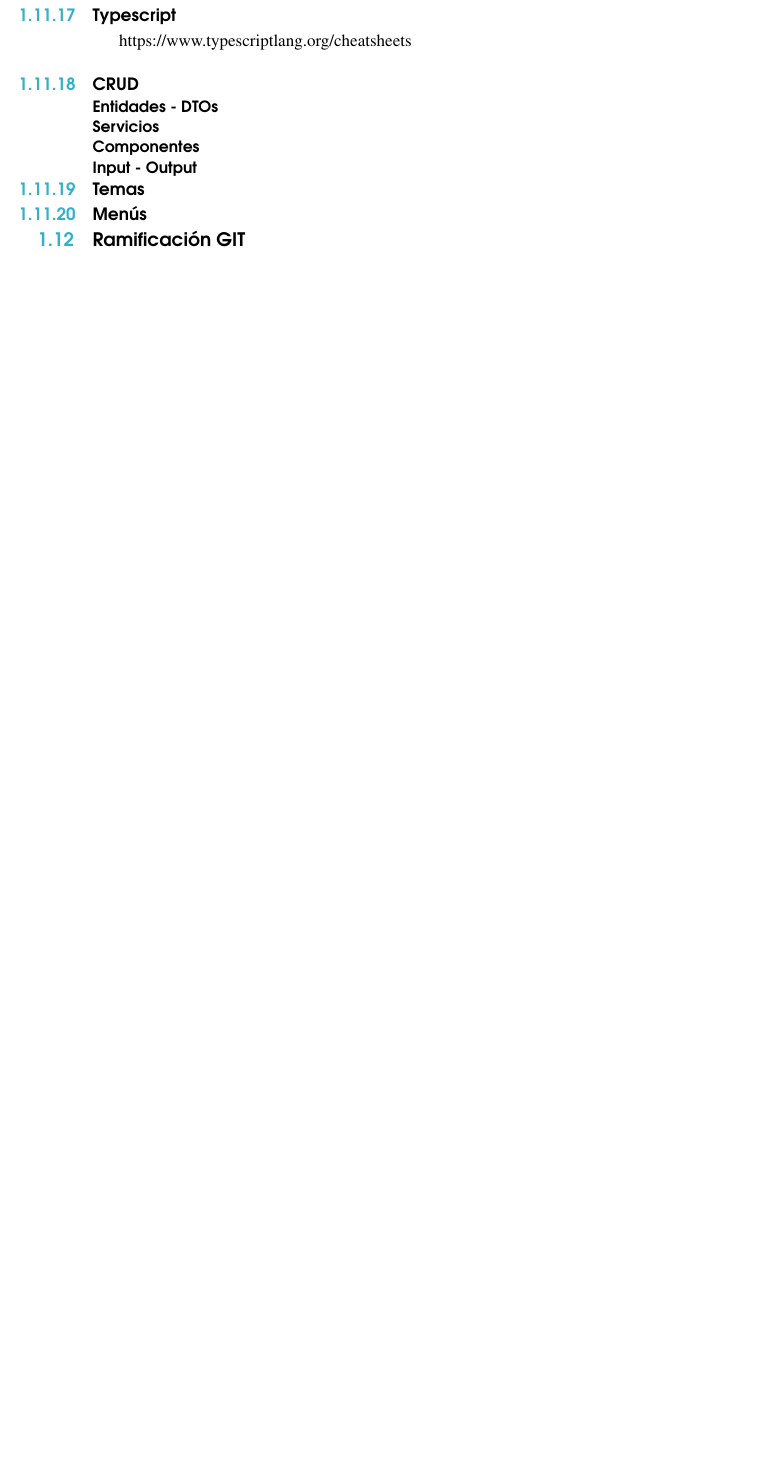
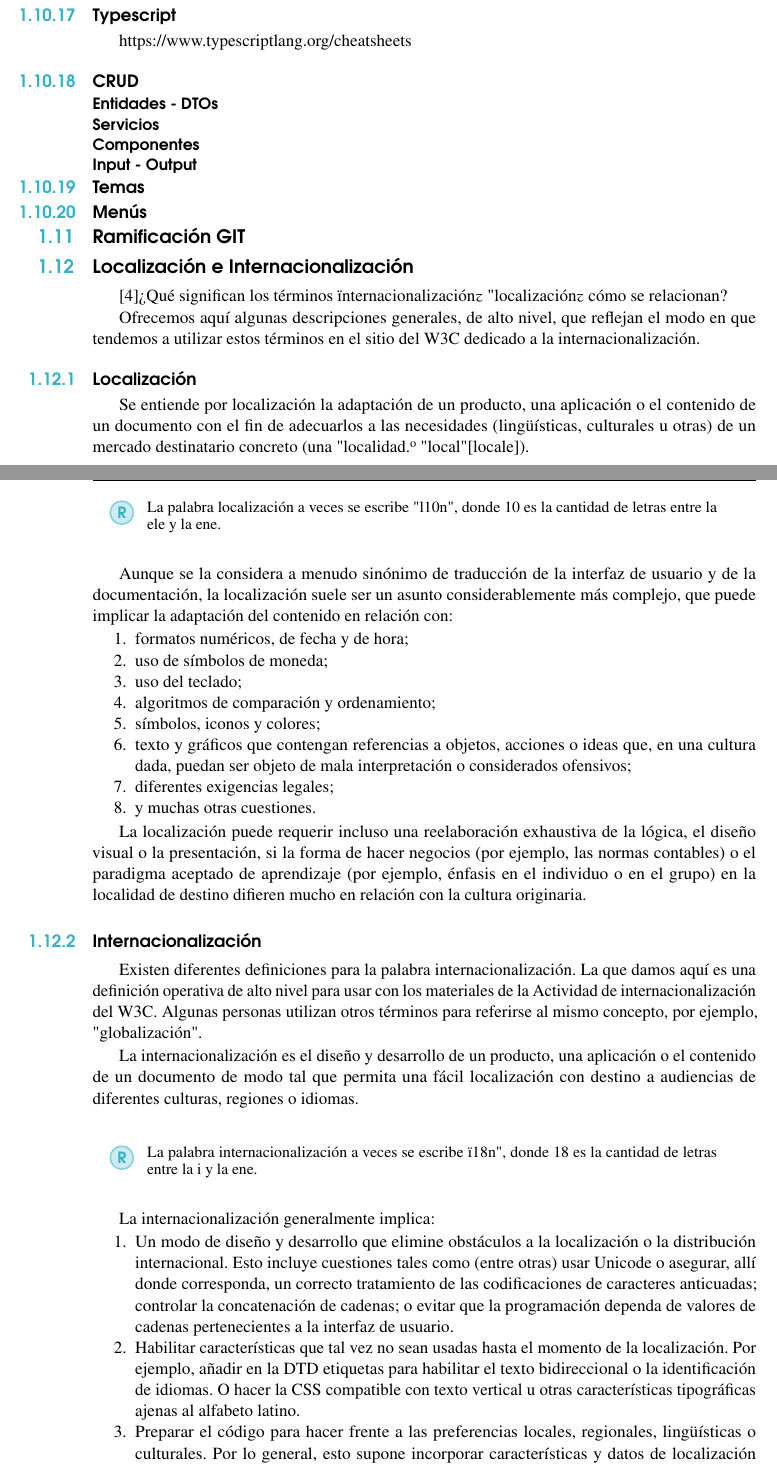
Before and after one commit to freddyheredia4/guia-programacion-web, a LaTeX book (main.tex, which reads parcial1.tex): part of page 32 of 37 before the commit and two parts of pages 32 and 33 of 39 after it, the two joined at a grey line, cut so that both start at the same text, the shorter picture padded with empty space. Compiled offline with pdfLaTeX.

Commit message:
add i18n

```diff
--- a/parcial1.tex
+++ b/parcial1.tex
@@ -935,3 +932,50 @@ https://www.typescriptlang.org/cheatsheets
 \subsection{Temas}
 \subsection{Menús}
 \section{Ramificación GIT}
+
+\section{Localización e Internacionalización}
+
+\cite{w3}¿Qué significan los términos "internacionalización" y "localización" y cómo se relacionan?
+
+Ofrecemos aquí algunas descripciones generales, de alto nivel, que reflejan el modo en que tendemos a utilizar estos términos en el sitio del W3C dedicado a la internacionalización.
+
+\subsection{Localización}
+
+Se entiende por localización la adaptación de un producto, una aplicación o el contenido de un documento con el fin de adecuarlos a las necesidades (lingüísticas, culturales u otras) de un mercado destinatario concreto (una "localidad" o "local" [locale]).
+
+\begin{remark}
+La palabra localización a veces se escribe "l10n", donde 10 es la cantidad de letras entre la ele y la ene.
+\end{remark}
+
+
+Aunque se la considera a menudo sinónimo de traducción de la interfaz de usuario y de la documentación, la localización suele ser un asunto considerablemente más complejo, que puede implicar la adaptación del contenido en relación con:
+
+\begin{enumerate}
+	\item formatos numéricos, de fecha y de hora;
+	\item uso de símbolos de moneda;
+	\item uso del teclado;
+	\item algoritmos de comparación y ordenamiento;
+	\item símbolos, iconos y colores;
+	\item texto y gráficos que contengan referencias a objetos, acciones o ideas que, en una cultura dada, puedan ser objeto de mala interpretación o considerados ofensivos;
+	\item diferentes exigencias legales;
+	\item y muchas otras cuestiones.
+\end{enumerate}
+
+La localización puede requerir incluso una reelaboración exhaustiva de la lógica, el diseño visual o la presentación, si la forma de hacer negocios (por ejemplo, las normas contables) o el paradigma aceptado de aprendizaje (por ejemplo, énfasis en el individuo o en el grupo) en la localidad de destino difieren mucho en relación con la cultura originaria.
+
+\subsection{Internacionalización}
+
+Existen diferentes definiciones para la palabra internacionalización. La que damos aquí es una definición operativa de alto nivel para usar con los materiales de la Actividad de internacionalización del W3C. Algunas personas utilizan otros términos para referirse al mismo concepto, por ejemplo, "globalización".
+
+La internacionalización es el diseño y desarrollo de un producto, una aplicación o el contenido de un documento de modo tal que permita una fácil localización con destino a audiencias de diferentes culturas, regiones o idiomas.
+\begin{remark}
+	La palabra internacionalización a veces se escribe "i18n", donde 18 es la cantidad de letras entre la i y la ene.
+\end{remark}
+
+La internacionalización generalmente implica:
+
+\begin{enumerate}
+	\item Un modo de diseño y desarrollo que elimine obstáculos a la localización o la distribución internacional. Esto incluye cuestiones tales como (entre otras) usar Unicode o asegurar, allí donde corresponda, un correcto tratamiento de las codificaciones de caracteres anticuadas; controlar la concatenación de cadenas; o evitar que la programación dependa de valores de cadenas pertenecientes a la interfaz de usuario.
+	\item Habilitar características que tal vez no sean usadas hasta el momento de la localización. Por ejemplo, añadir en la DTD etiquetas para habilitar el texto bidireccional o la identificación de idiomas. O hacer la CSS compatible con texto vertical u otras características tipográficas ajenas al alfabeto latino.
+	\item Preparar el código para hacer frente a las preferencias locales, regionales, lingüísticas o culturales. Por lo general, esto supone incorporar características y datos de localización predefinidos a partir de bibliotecas existentes o de las preferencias del usuario. Algunos ejemplos son: formatos de fecha y hora, calendarios locales, formatos y sistemas de números, ordenamiento y presentación de listas, uso de nombres personales y formas de tratamiento, etc.
+	\item Separar del código o contenido fuente los elementos localizables, de modo que puedan cargarse o seleccionarse alternativas localizadas según determinen las preferencias internacionales del usuario.
```
Also changed, not shown: bibliography.bib (+7 -0 lines), parcial1.tex (10 more changed lines).
